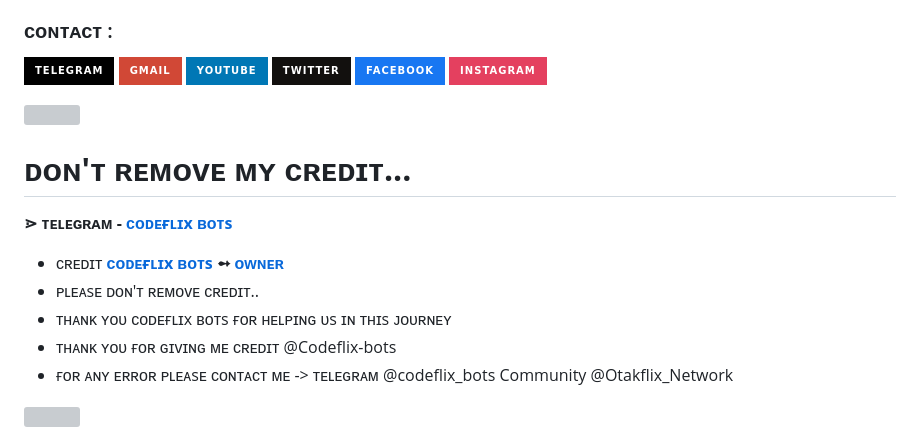
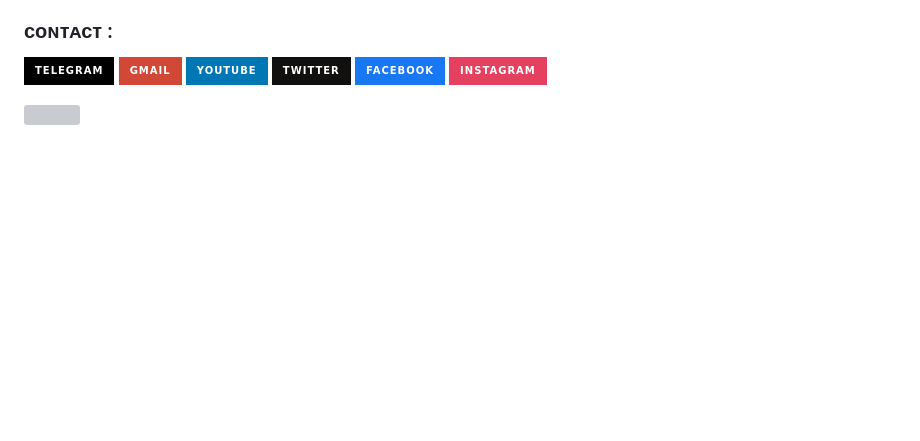
Before and after one commit to Codeflix-Bots/AutoFilter, a Markdown page: README.md, the part around the change printed below. Drawn GitHub-style; badges without logos; blank space fills up the shorter version; grey boxes are pictures that could not be loaded.

```diff
--- a/README.md
+++ b/README.md
@@ -208,17 +207,3 @@ python3 bot.py
 <a href="https://instagram.com/sewxiy"><img title="Instagram" src="https://img.shields.io/badge/instagram-%23E4405F.svg?&style=for-the-badge&logo=instagram&logoColor=white"></a>
 
 <img src="https://user-images.githubusercontent.com/73097560/115834477-dbab4500-a447-11eb-908a-139a6edaec5c.gif">
-
-
-
- # <b>ᴅᴏɴ'ᴛ ʀᴇᴍᴏᴠᴇ ᴍʏ ᴄʀᴇᴅɪᴛ...
-
-<b>⋗  ᴛᴇʟᴇɢʀᴀᴍ - <b>[ᴄᴏᴅᴇғʟɪx ʙᴏᴛs](https://t.me/codeflix_bots)</b>
-
-- ᴄʀᴇᴅɪᴛ <b>[ᴄᴏᴅᴇғʟɪx ʙᴏᴛs](https://t.me/codeflix_bots)  ➻  [ᴏᴡɴᴇʀ](https://t.me/sewxiy) </b>
-- ᴘʟᴇᴀsᴇ ᴅᴏɴ'ᴛ ʀᴇᴍᴏᴠᴇ ᴄʀᴇᴅɪᴛ..
-- ᴛʜᴀɴᴋ ʏᴏᴜ ᴄᴏᴅᴇғʟɪx ʙᴏᴛs ғᴏʀ ʜᴇʟᴘɪɴɢ ᴜs ɪɴ ᴛʜɪs ᴊᴏᴜʀɴᴇʏ
-- ᴛʜᴀɴᴋ ʏᴏᴜ ғᴏʀ ɢɪᴠɪɴɢ ᴍᴇ ᴄʀᴇᴅɪᴛ @Codeflix-bots
-- ғᴏʀ ᴀɴʏ ᴇʀʀᴏʀ ᴘʟᴇᴀsᴇ ᴄᴏɴᴛᴀᴄᴛ ᴍᴇ -> ᴛᴇʟᴇɢʀᴀᴍ @codeflix_bots Community @Otakflix_Network </b>
-
-<img src="https://user-images.githubusercontent.com/73097560/115834477-dbab4500-a447-11eb-908a-139a6edaec5c.gif">
```
Also changed, not shown: other parts of README.md (+1 -2 lines).
